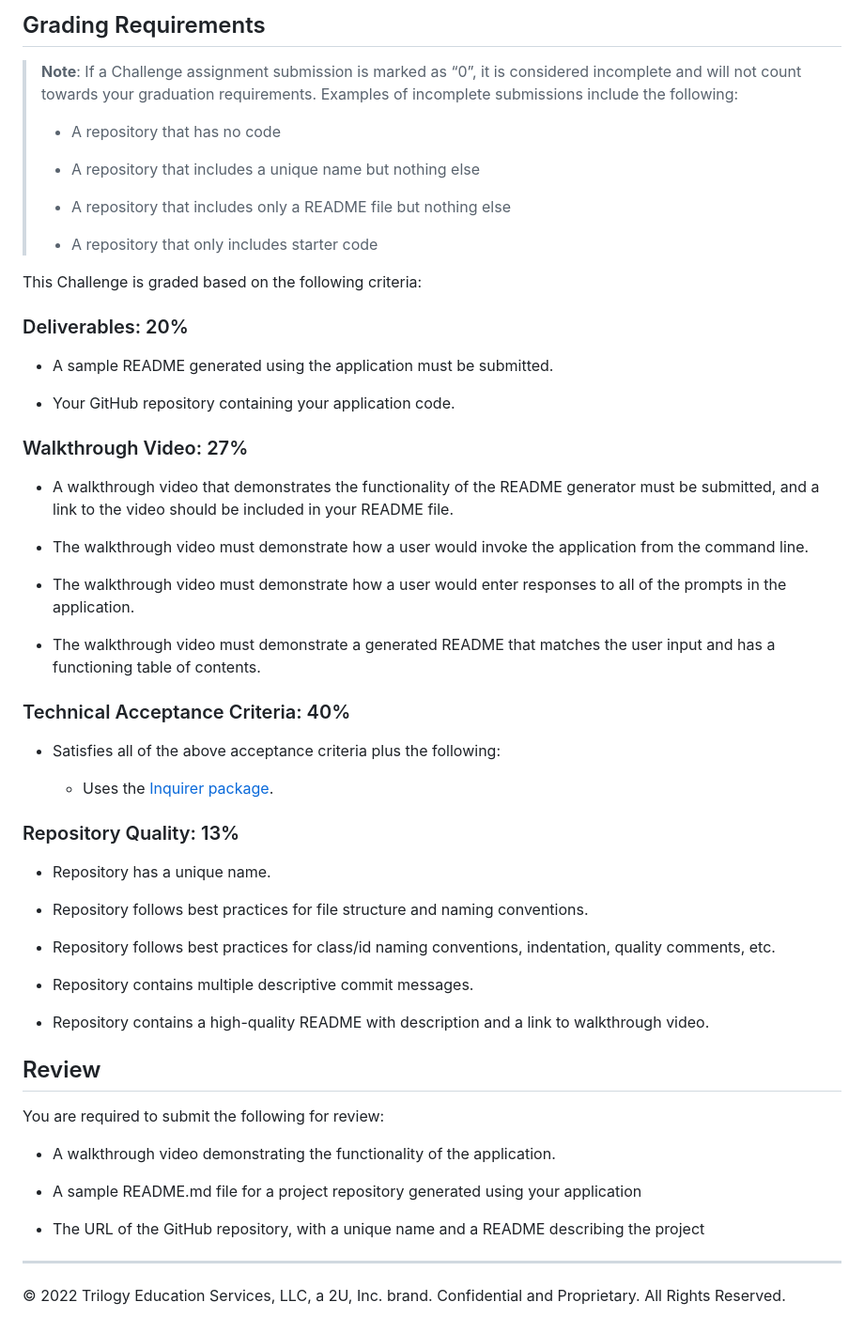
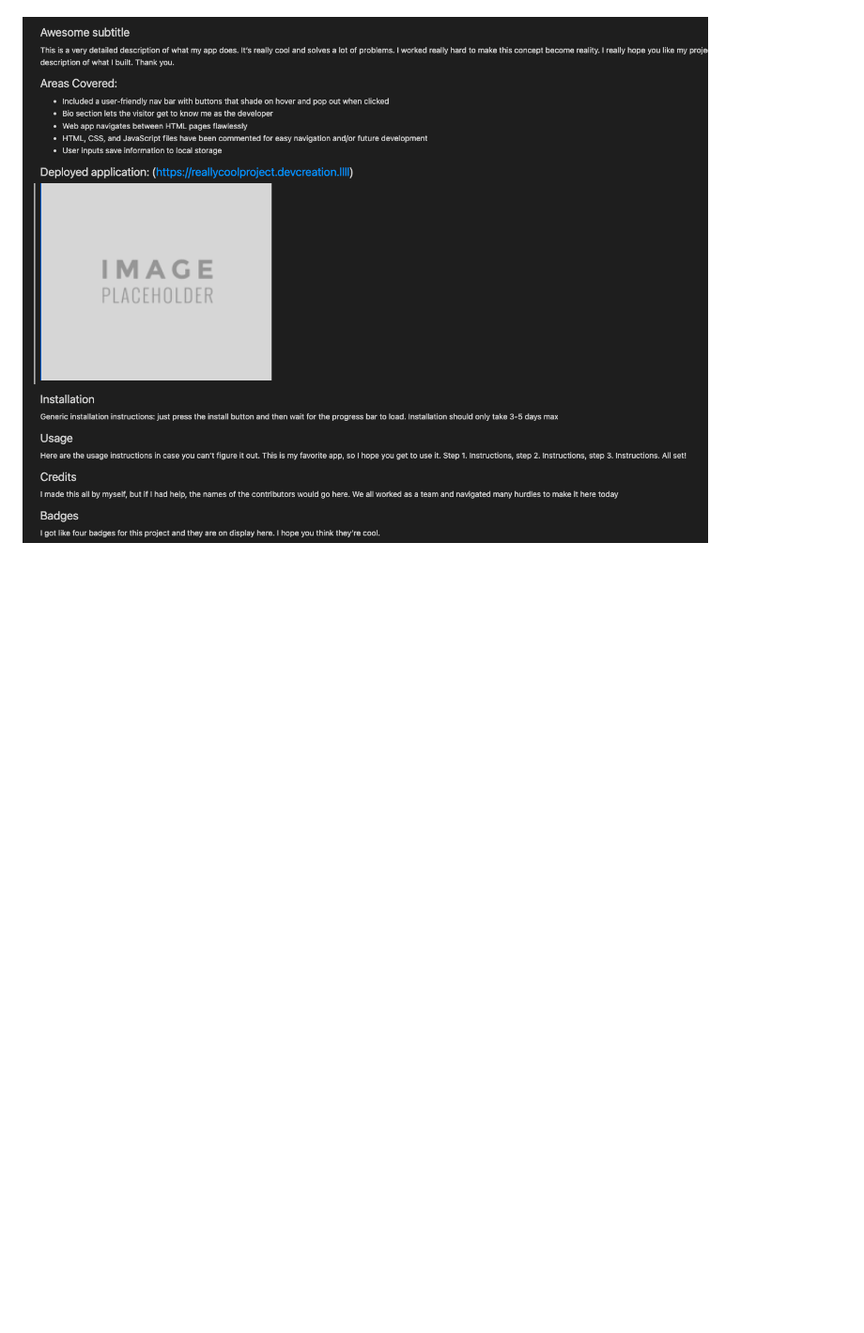
Before and after one commit to kentshaffer/readme-generator, a Markdown page: README.md, the part around the change printed below. Shown: that part at 94% size. GitHub-like rendering; pictures changed too: Develop/readme-generator-screenshot.png (added); blank space fills up the shorter version.

Commit message:
updated project readme

```diff
--- a/README.md
+++ b/README.md
@@ -62,62 +14 @@ Here are some guidelines to help you get started:
-## Grading Requirements
-
-> **Note**: If a Challenge assignment submission is marked as “0”, it is considered incomplete and will not count towards your graduation requirements. Examples of incomplete submissions include the following:
->
-> * A repository that has no code
->
-> * A repository that includes a unique name but nothing else
->
-> * A repository that includes only a README file but nothing else
->
-> * A repository that only includes starter code
-
-This Challenge is graded based on the following criteria:
-
-### Deliverables: 20%
-
-* A sample README generated using the application must be submitted.
-
-* Your GitHub repository containing your application code.
-
-### Walkthrough Video: 27%
-
-* A walkthrough video that demonstrates the functionality of the README generator must be submitted, and a link to the video should be included in your README file.
-
-* The walkthrough video must demonstrate how a user would invoke the application from the command line.
-
-* The walkthrough video must demonstrate how a user would enter responses to all of the prompts in the application.
-
-* The walkthrough video must demonstrate a generated README that matches the user input and has a functioning table of contents.
-
-### Technical Acceptance Criteria: 40%
-
-* Satisfies all of the above acceptance criteria plus the following:
-
-	* Uses the [Inquirer package](https://www.npmjs.com/package/inquirer/v/8.2.4).
-
-### Repository Quality: 13%
-
-* Repository has a unique name.
-
-* Repository follows best practices for file structure and naming conventions.
-
-* Repository follows best practices for class/id naming conventions, indentation, quality comments, etc.
-
-* Repository contains multiple descriptive commit messages.
-
-* Repository contains a high-quality README with description and a link to walkthrough video.
-
-
-## Review
-
-You are required to submit the following for review:
-
-* A walkthrough video demonstrating the functionality of the application.
-
-* A sample README.md file for a project repository generated using your application
-
-* The URL of the GitHub repository, with a unique name and a README describing the project
-
----
-
-© 2022 Trilogy Education Services, LLC, a 2U, Inc. brand. Confidential and Proprietary. All Rights Reserved.
+![screenshot of readme file that has been generated using the command line readme generator](/Develop/readme-generator-screenshot.png)
```
Also changed, not shown: other parts of README.md (+9 -57 lines), Develop/newREADME.md (added, +48 -0 lines), Develop/testREADME.md (deleted, +0 -18 lines), Develop/demo-image.png (added), 3 other files.
